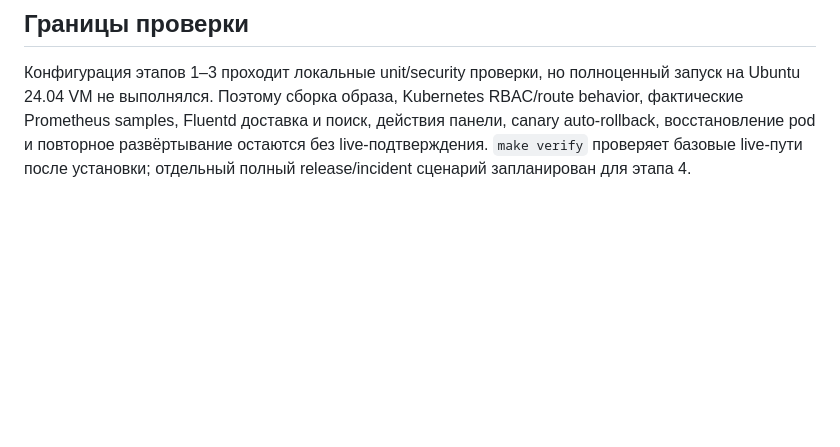
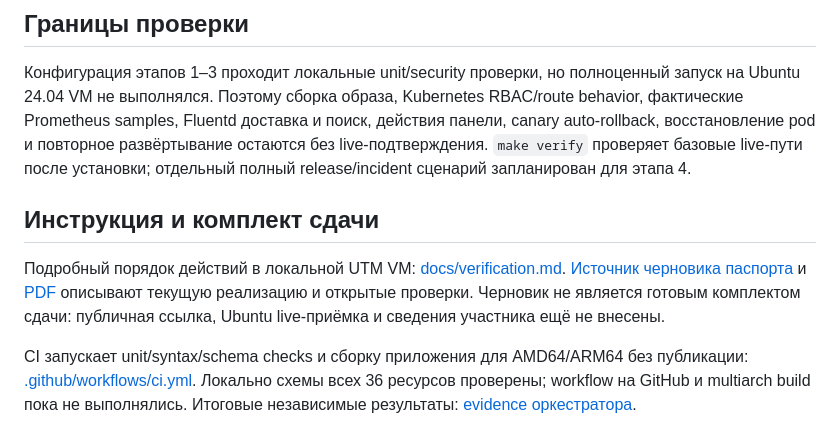
Before and after one commit to kkonstantin08/trafficops, a Markdown page: README.md, the part around the change. Drawn GitHub-style; blank space fills up the shorter version.

Commit message:
docs: finalize local evidence and link VM acceptance guide

```diff
--- a/README.md
+++ b/README.md
@@ -131,3 +131,9 @@ Controller работает только с фиксированными объ
 ## Границы проверки
 
 Конфигурация этапов 1–3 проходит локальные unit/security проверки, но полноценный запуск на Ubuntu 24.04 VM не выполнялся. Поэтому сборка образа, Kubernetes RBAC/route behavior, фактические Prometheus samples, Fluentd доставка и поиск, действия панели, canary auto-rollback, восстановление pod и повторное развёртывание остаются без live-подтверждения. `make verify` проверяет базовые live-пути после установки; отдельный полный release/incident сценарий запланирован для этапа 4.
+
+## Инструкция и комплект сдачи
+
+Подробный порядок действий в локальной UTM VM: [docs/verification.md](docs/verification.md). [Источник черновика паспорта](docs/passport.md) и [PDF](output/pdf/TrafficOps-passport-draft.pdf) описывают текущую реализацию и открытые проверки. Черновик не является готовым комплектом сдачи: публичная ссылка, Ubuntu live-приёмка и сведения участника ещё не внесены.
+
+CI запускает unit/syntax/schema checks и сборку приложения для AMD64/ARM64 без публикации: [.github/workflows/ci.yml](.github/workflows/ci.yml). Локально схемы всех 36 ресурсов проверены; workflow на GitHub и multiarch build пока не выполнялись. Итоговые независимые результаты: [evidence оркестратора](docs/evidence/orchestrator-local-2026-09-30.md).
```
Also changed, not shown: docs/evidence/orchestrator-local-2026-09-30.md (+10 -0 lines), docs/requirements/06-acceptance.md (+1 -0 lines).
